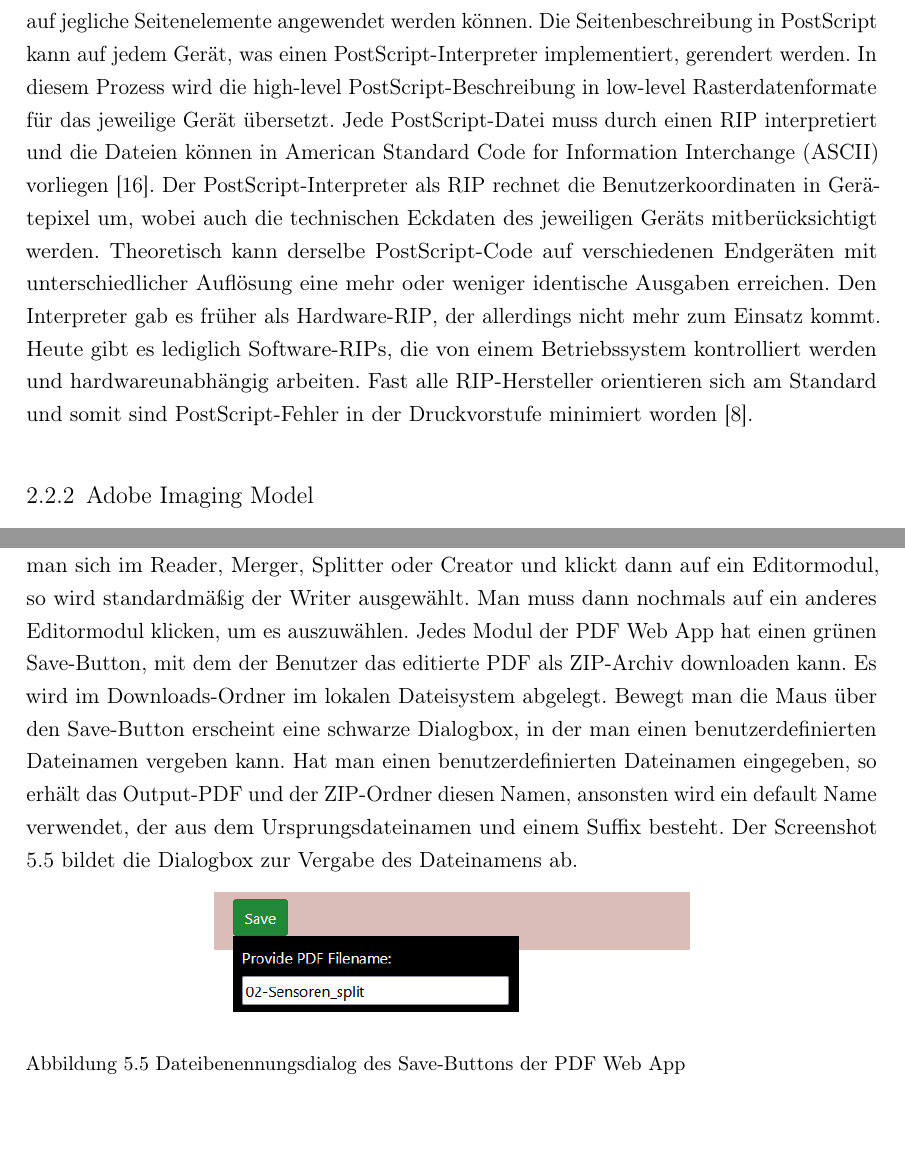
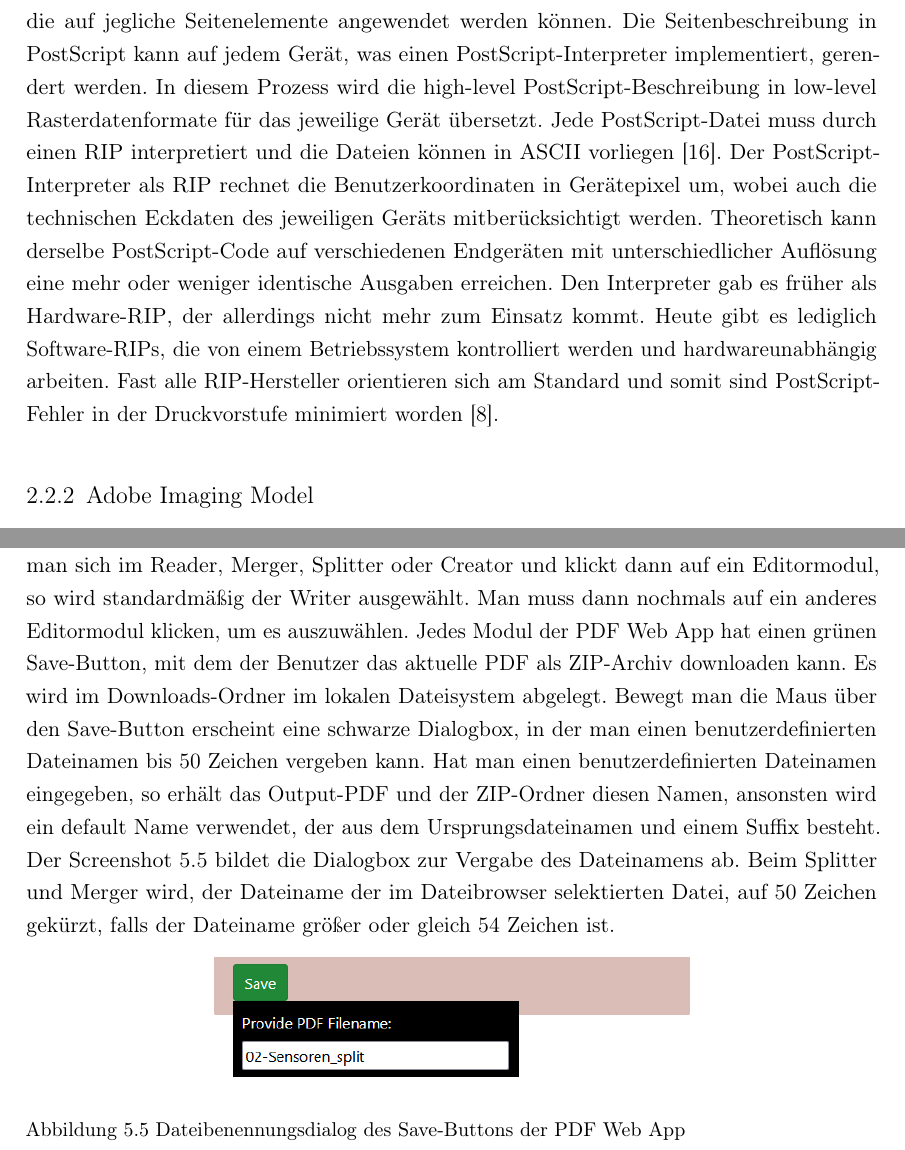
Before and after one commit to JaninaAlona/Bachelorarbeit-PDF-Webanwendung, a LaTeX thesis (main.tex, which reads content/sectionBedienung.tex, content/sectionPdfImpl.tex, glsdefs.tex): two parts of pages 20 and 72 of 150, joined at a grey line, cut so that both start at the same text. Compiled offline with pdfLaTeX.

Commit message:
some changes in user manual

```diff
--- a/content/sectionBedienung.tex
+++ b/content/sectionBedienung.tex
@@ -32,7 +32,7 @@ Bei fast allen Modulen gibt es Möglichkeiten Benutzereingaben zu machen. Die Be
 \end{figure}
 
 Alle Module unterstützen Input- und Output-PDFs von maximal 5000 Seiten. Falls ein PDF mit mehr als 5000 Seiten geöffnet wird, erscheint eine entsprechende Fehlermeldung. Sie erscheint sogar im Merger, wenn man versucht ein PDF zu mergen, welches über 5000 Seiten hätte, was Screenshot \ref{fig:errorpages} visualisiert. Bei diesen gezeigten Fehlermeldungen kann man erneut den Dateibrowser im jeweiligen Modul öffnen und eine passende PDF-Datei auswählen oder einen anderen Hauptmenüpunkt wählen, damit die Fehlermeldung verschwindet. \\
-Ist ein Modul der PDF Web App geöffnet, so wird der entsprechende Hauptmenübutton durch einen dunkelgrauen Hintergrund mit grüner Schrift symbolisiert. Initial ist der Reader ausgewählt. Der Button Create führt zum Creator für leere PDFs, Split zum Splitter für das Seiten Zerteilen, Merge zum Merger für das Zusammenfügen von PDF-Dateien, Text zum Writer für Textbearbeitung, Draw zum Drawer fürs Zeichnen, Shape zum Shaper zur Geometrieerstellung und Image zum Imager zur Bildbearbeitung. Befindet man sich im Reader, Merger, Splitter oder Creator und klickt dann auf ein Editormodul, so wird standardmäßig der Writer ausgewählt. Man muss dann nochmals auf ein anderes Editormodul klicken, um es auszuwählen. Jedes Modul der PDF Web App hat einen grünen Save-Button, mit dem der Benutzer das editierte PDF als ZIP-Archiv downloaden kann. Es wird im Downloads-Ordner im lokalen Dateisystem abgelegt. Bewegt man die Maus über den Save-Button erscheint eine schwarze Dialogbox, in der man einen benutzerdefinierten Dateinamen vergeben kann. Hat man einen benutzerdefinierten Dateinamen eingegeben, so erhält das Output-PDF und der ZIP-Ordner diesen Namen, ansonsten wird ein default Name verwendet, der aus dem Ursprungsdateinamen und einem Suffix besteht. Der Screenshot \ref{fig:save} bildet die Dialogbox zur Vergabe des Dateinamens ab.
+Ist ein Modul der PDF Web App geöffnet, so wird der entsprechende Hauptmenübutton durch einen dunkelgrauen Hintergrund mit grüner Schrift symbolisiert. Initial ist der Reader ausgewählt. Der Button Create führt zum Creator für leere PDFs, Split zum Splitter für das Seiten Zerteilen, Merge zum Merger für das Zusammenfügen von PDF-Dateien, Text zum Writer für Textbearbeitung, Draw zum Drawer fürs Zeichnen, Shape zum Shaper zur Geometrieerstellung und Image zum Imager zur Bildbearbeitung. Befindet man sich im Reader, Merger, Splitter oder Creator und klickt dann auf ein Editormodul, so wird standardmäßig der Writer ausgewählt. Man muss dann nochmals auf ein anderes Editormodul klicken, um es auszuwählen. Jedes Modul der PDF Web App hat einen grünen Save-Button, mit dem der Benutzer das aktuelle PDF als ZIP-Archiv downloaden kann. Es wird im Downloads-Ordner im lokalen Dateisystem abgelegt. Bewegt man die Maus über den Save-Button erscheint eine schwarze Dialogbox, in der man einen benutzerdefinierten Dateinamen bis 50 Zeichen vergeben kann. Hat man einen benutzerdefinierten Dateinamen eingegeben, so erhält das Output-PDF und der ZIP-Ordner diesen Namen, ansonsten wird ein default Name verwendet, der aus dem Ursprungsdateinamen und einem Suffix besteht. Der Screenshot \ref{fig:save} bildet die Dialogbox zur Vergabe des Dateinamens ab. Beim Splitter und Merger wird, der Dateiname der im Dateibrowser selektierten Datei, auf 50 Zeichen gekürzt, falls der Dateiname größer oder gleich 54 Zeichen ist.
 
 \begin{figure}[!htbp]
 	\centering
--- a/content/sectionPdfImpl.tex
+++ b/content/sectionPdfImpl.tex
@@ -4,7 +4,7 @@ PDF ist eine vektorbasierte \gls{pdl} (Seitenbeschreibungssprache) und basiert a
 \subsection{PostScript}
 Sowohl die PostScript als auch PDF haben zum Ziel die Seiten eines Dokuments vollständig für die Ausgabe in der Druckvorstufe zu beschreiben. Die abwärtskompatible, stackorientierte, Turning-vollständige Hochsprache PostScript als \gls{pdl} wurde in den 1980er Jahren von Adobe erfunden \cite{adobe-postscript, wiki-postscript}. Hinzu wurden weitere PostScript-Technologien entwickelt, die aus der Programmiersprache PostScript, Grafik-, Textformatierungsanwendungen, Treibern und Abbildungssystemen bestehen. PostScript hat sich als Industriestandard etabliert. Die letzte Version ist PostScript 3 von 1997. Seine primäre Anwendung gemäß des Adobe Imaging Models findet sich in der Beschreibung von Textdarstellung, graphische Formen und Bildern auf gedruckten oder auf dem Bildschirm angezeigten Seiten. Dabei ist die Beschreibung des Dokuments geräteunabhängig und eine PostScript-Datei ist sequentiell organisiert. PostScript unterstützt u.a. beliebige geometrische Formen, Zeichenoperationen in Graustufen, RGB-, den druckbaren CMYK-Farbraum und \gls{cie} (Internationale Beleuchtungskommission) als Yxy-Farbraum, vorinstallierte oder benutzerdefinierte Fonts, Digitalbilder jeglicher Auflösung, je nach Farbmodell, und ein allgemeines Koordinatensystem. Die \gls{cie} ist eine unabhängige Non-Profit-Organisation für Licht, Beleuchtung, Farbe und Farbräume. Sie entwickelt und publiziert hierzu Standards und Messverfahren \cite{wiki-cie-de, wiki-cie-engl}. Der CMYK-Farbraum wird im Druck durch subtraktive Farbmischung mit den Farben Cyan, Magenta, Yellow und Key (Schwarz) verwendet. Einige Farben können nicht von CMYK reproduziert werden, dann spricht man von Sonderfarben.
 \par
-In PostScript wird eine Seite, die ein Koordinatensystem umspannt, als Grafik betrachtet, die verschiedene Grafikelemente enthalten kann. Dabei werden die Textzeichen eines Fonts, gemäß des Adobe Imaging Models, als graphische Formen betrachtet auf denen Grafikoperationen möglich sind. Das Koordinatensystem unterstützt alle linearen Transformationen, die auf jegliche Seitenelemente angewendet werden können. Die Seitenbeschreibung in PostScript kann auf jedem Gerät, was einen PostScript-Interpreter implementiert, gerendert werden. In diesem Prozess wird die high-level PostScript-Beschreibung in low-level Rasterdatenformate für das jeweilige Gerät übersetzt. Jede PostScript-Datei muss durch einen \gls{rip} interpretiert und die Dateien können in \gls{ascii} vorliegen \cite{adobe-postscript}. Der PostScript-Interpreter als \gls{rip} rechnet die Benutzerkoordinaten in Gerätepixel um, wobei auch die technischen Eckdaten des jeweiligen Geräts mitberücksichtigt werden. Theoretisch kann derselbe PostScript-Code auf verschiedenen Endgeräten mit unterschiedlicher Auflösung eine mehr oder weniger identische Ausgaben erreichen. Den Interpreter gab es früher als Hardware-\gls{rip}, der allerdings nicht mehr zum Einsatz kommt. Heute gibt es lediglich Software-\gls{rip}s, die von einem Betriebssystem kontrolliert werden und hardwareunabhängig arbeiten. Fast alle \gls{rip}-Hersteller orientieren sich am Standard und somit sind PostScript-Fehler in der Druckvorstufe minimiert worden \cite{schneeberger}.
+In PostScript wird eine Seite, die ein Koordinatensystem umspannt, als Grafik betrachtet, die verschiedene Grafikelemente enthalten kann. Dabei werden die Textzeichen eines Fonts, gemäß des Adobe Imaging Models, als graphische Formen betrachtet auf denen Grafikoperationen möglich sind. Das Koordinatensystem unterstützt alle linearen Transformationen, die auf jegliche Seitenelemente angewendet werden können. Die Seitenbeschreibung in PostScript kann auf jedem Gerät, was einen PostScript-Interpreter implementiert, gerendert werden. In diesem Prozess wird die high-level PostScript-Beschreibung in low-level Rasterdatenformate für das jeweilige Gerät übersetzt. Jede PostScript-Datei muss durch einen \gls{rip} interpretiert und die Dateien können in ASCII vorliegen \cite{adobe-postscript}. Der PostScript-Interpreter als \gls{rip} rechnet die Benutzerkoordinaten in Gerätepixel um, wobei auch die technischen Eckdaten des jeweiligen Geräts mitberücksichtigt werden. Theoretisch kann derselbe PostScript-Code auf verschiedenen Endgeräten mit unterschiedlicher Auflösung eine mehr oder weniger identische Ausgaben erreichen. Den Interpreter gab es früher als Hardware-\gls{rip}, der allerdings nicht mehr zum Einsatz kommt. Heute gibt es lediglich Software-\gls{rip}s, die von einem Betriebssystem kontrolliert werden und hardwareunabhängig arbeiten. Fast alle \gls{rip}-Hersteller orientieren sich am Standard und somit sind PostScript-Fehler in der Druckvorstufe minimiert worden \cite{schneeberger}.
 
 \subsection{Adobe Imaging Model}
 PDF und die PostScript Programmiersprache haben das Adobe Imaging Model als Gemeinsamkeit. Es kann nahtlos zwischen PDF und PostScript konvertiert werden und beide erzielen das gleiche Ausgabeergebnis beim Druck. Dennoch fehlt PDF das general-purpose Framework der PostScript Programmiersprache. Stattdessen stellt ein PDF Dokument eine statische Datenstruktur optimiert für den random-access auf beliebigen Seiten dar und enthält zusätzlich Seitennavigationsinformationen für interaktives Lesen. Im Kontrast dazu sind PostScript-Dateien seriell organisiert. Das high-level Imaging Model beschreibt die Elemente, die auf der Seite dargestellt werden, also Text, Geometrie oder Vektorgrafiken, als abstrakte graphische Elemente aus Vektorobjekten und Bézierkurven, anstatt als Pixeldefinitionen. Pfad-Objekte werden durch verbundenen Punkten, Linien und Kurven mathematisch berechnet. Text-Objekte bilden eine eigene Datenstruktur (Fonts), die als Glyphen aus Pfad-Objekten bestehen. Bild-Objekte sind aus einzelnen Pixelwerten in einer rechteckigen Fläche aufgebaut und enthalten eine eindeutige Position im Rechteck und einen Farbwert. Die abstrakte Beschreibung graphischer Elemente macht das Imaging Model zu einem geräteunabhängigen Modell und es kann hochwertige Ausgaben auf vielen verschiedenen Druckern und Bildschirmen liefern. Eine Anwendung generiert zuerst die geräteunabhängige Beschreibung des gewünschten Ausgabegeräts in der \gls{pdl}. Daraufhin interpretiert eine Firmware oder Software eines spezifischen Ausgabegeräts für Rasterausgaben die Beschreibung und rendert sie im Ausgabegerät. Hierbei hat die \gls{pdl} die Rolle eines Austauschstandards für die Übertragung und Speicherung von druckbaren oder auf Displays darstellbaren Dokumenten \cite{adobe-postscript}. Die Flexibilität des Adobe Imaging Models zeichnet sich durch seine flexible Ausgabefähigkeit auf jeglichen Rastergeräten und hochauflösenden Displays. Die Größe des Pixels wird durch die Ausgabeauflösung des Rastergeräts bestimmt, die bei Monitoren zwischen 75 und 110 \gls{ppi} und bei Tintentstrahl- bzw. Laserdruckern zwischen 300 und 1400 \gls{ppi} liegt. Später wurde das Imaging Model für die Unterstützung von Transparenzen erweitert. Diese Funktionalität wurde speziell für PDF implementiert und wird nicht von PostScript unterstützt. Bei PostScript überschreibt das zuletzt gezeichnete Objekt alle darunterliegenden Objekte im Hintergrund \cite{schneeberger}.
--- a/glsdefs.tex
+++ b/glsdefs.tex
@@ -34,7 +34,6 @@
 \newacronym{cie}{CIE}{Commission Internationale de l’Éclairage}
 \newacronym{eps}{EPS}{Encapsulated PostScript}
 \newacronym{dcs}{DCS}{Desktop Color Separation}
-\newacronym{ascii}{ASCII}{American Standard Code for Information Interchange}
 \newacronym{isa}{ISA}{Incremental Saving Attack}
 \newacronym{cbc}{CBC}{Cipher Block Chaining}
 \newacronym{mitm}{MITM}{man-in-the-middle}
```
Also changed, not shown: content/sectionPdfImpl.tex (2 more changed lines).
